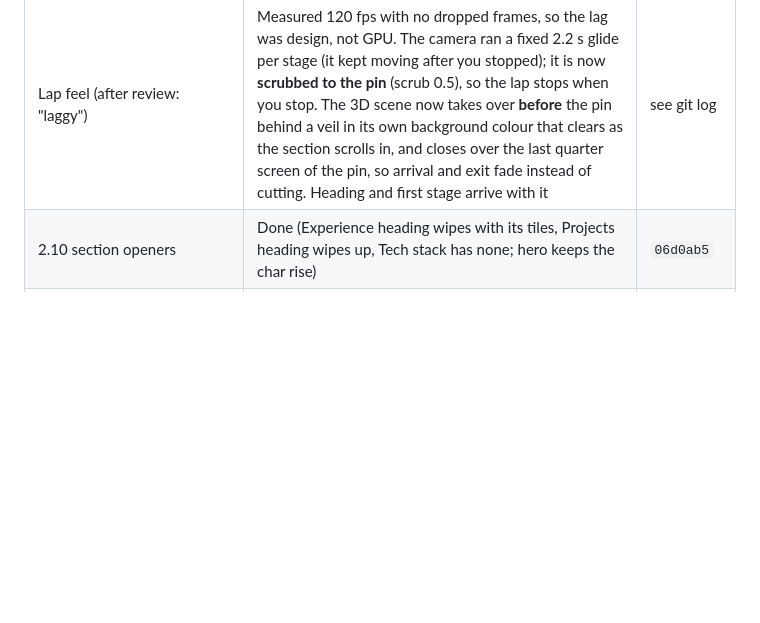
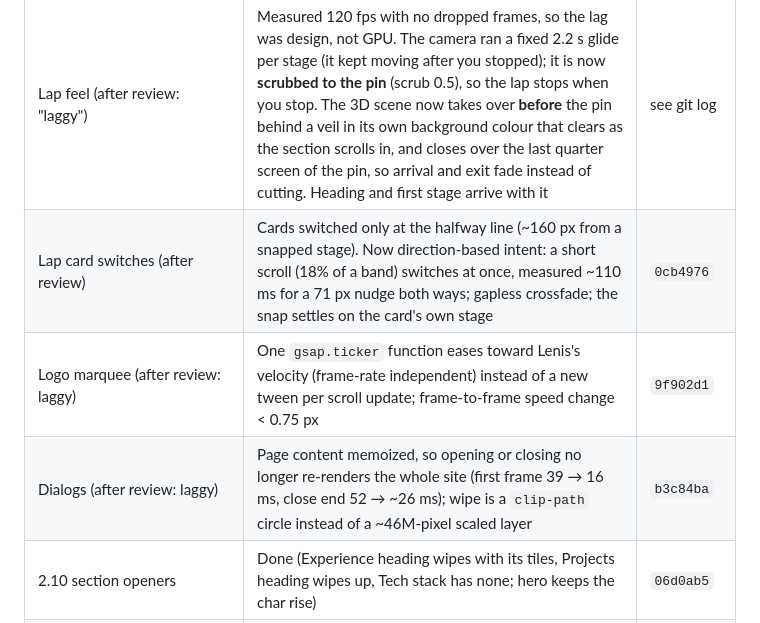
Before and after one commit to ahsan7162/portfolio-f1, a Markdown page: docs/GSAP-ENHANCEMENTS.md, the part around the change. GitHub-like rendering; blank space fills up the shorter version.

Commit message:
Docs: status rows for the Lap cards, marquee and dialog fixes
Co-Authored-By: Claude Opus 5.5 <noreply@anthropic.com>

```diff
--- a/docs/GSAP-ENHANCEMENTS.md
+++ b/docs/GSAP-ENHANCEMENTS.md
@@ -13,6 +13,9 @@ The rest of the doc is the plan as agreed, kept for the reasoning.
 | 2.3 anchor-jump fix · 2.1 quickTo tilt · 2.4 UI under 0.5 s · 2.5 submenu Flip · 2.11 tap targets | Done. Measured: menu open 0.49 s, close 0.28 s; dialog open 0.5 s, close 0.35 s; menu links 44 px | `e13e361` |
 | 2.2 Lap snap | Done, **through Lenis** on `scrollEnd` (ScrollTrigger's own snap scrolled the window and Lenis undid it); never interrupts a scroll in progress | `ab863f6`, `1d77f3f` |
 | Lap feel (after review: "laggy") | Measured 120 fps with no dropped frames, so the lag was design, not GPU. The camera ran a fixed 2.2 s glide per stage (it kept moving after you stopped); it is now **scrubbed to the pin** (scrub 0.5), so the lap stops when you stop. The 3D scene now takes over **before** the pin behind a veil in its own background colour that clears as the section scrolls in, and closes over the last quarter screen of the pin, so arrival and exit fade instead of cutting. Heading and first stage arrive with it | see git log |
+| Lap card switches (after review) | Cards switched only at the halfway line (~160 px from a snapped stage). Now direction-based intent: a short scroll (18% of a band) switches at once, measured ~110 ms for a 71 px nudge both ways; gapless crossfade; the snap settles on the card's own stage | `0cb4976` |
+| Logo marquee (after review: laggy) | One `gsap.ticker` function eases toward Lenis's velocity (frame-rate independent) instead of a new tween per scroll update; frame-to-frame speed change < 0.75 px | `9f902d1` |
+| Dialogs (after review: laggy) | Page content memoized, so opening or closing no longer re-renders the whole site (first frame 39 → 16 ms, close end 52 → ~26 ms); wipe is a `clip-path` circle instead of a ~46M-pixel scaled layer | `b3c84ba` |
 | 2.10 section openers | Done (Experience heading wipes with its tiles, Projects heading wipes up, Tech stack has none; hero keeps the char rise) | `06d0ab5` |
 | 1.1 drop Motion | Done. `motion` uninstalled; main chunk **174 → 127 KB gzip**, GSAP chunk 63 → 73.5 KB (Flip, ScrambleText), about **37 KB gzip less** overall | `1ccf1b9` |
 | 1.1 terminal | **Replaced by an architecture diagram** (your call): React chat → Go core → Python runtime (CPU icon) → OpenAI, Anthropic, + more; Slack, Jira and CI/CD deploy from the Go core. Semantic search left out | `1ccf1b9` |
```
